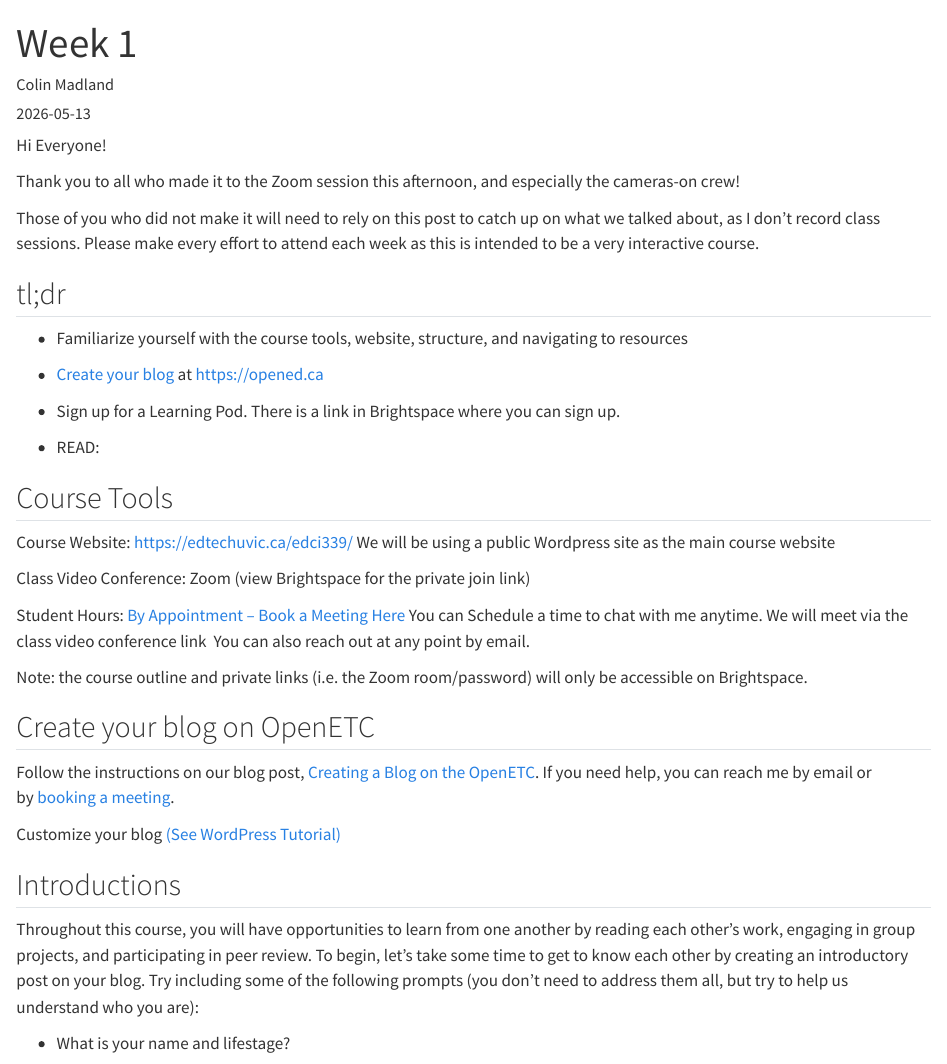
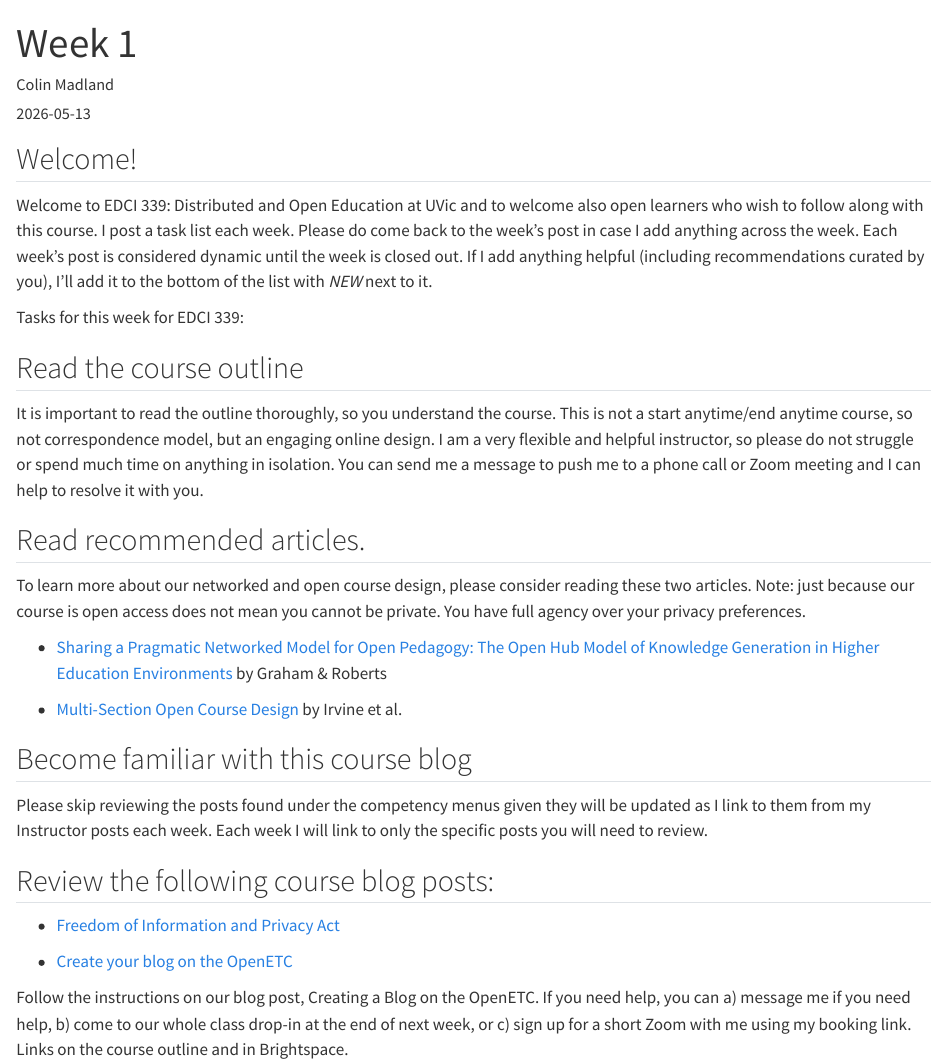
Before and after one commit to cmadland/edci339, a Quarto document (posts/may-13/index.qmd): the page in a window 1100 px wide, from its top. Rendered offline with R 4.5, knitr and Pandoc in place of Quarto, with nearby package versions.

Commit message:
revise post 1

```diff
--- a/posts/may-13/index.qmd
+++ b/posts/may-13/index.qmd
@@ -6,8 +6,36 @@ categories: [summer 2026]
 image: "image.jpg"
 ---
 
-Hi Everyone!
+## Welcome!
 
-Thank you to all who made it to the Zoom session this afternoon, and especially the cameras-on crew!
+Welcome to EDCI 339: Distributed and Open Education at UVic and to welcome also open learners who wish to follow along with this course. I post a task list each week. Please do come back to the week's post in case I add anything across the week. Each week's post is considered dynamic until the week is closed out. If I add anything helpful (including recommendations curated by you), I'll add it to the bottom of the list with *NEW* next to it.
 
-Those of you who did not make it will need to rely on this post to catch up on what we talked about, as I don't record class sessions. Please make every effort to attend each week as this is intended to be a very interactive course.
+Tasks for this week for EDCI 339:
+
+## Read the course outline
+
+It is important to read the outline thoroughly, so you understand the course. This is not a start anytime/end anytime course, so not correspondence model, but an engaging online design. I am a very flexible and helpful instructor, so please do not struggle or spend much time on anything in isolation. You can send me a message to push me to a phone call or Zoom meeting and I can help to resolve it with you.
+
+## Read recommended articles.
+
+To learn more about our networked and open course design, please consider reading these two articles. Note: just because our course is open access does not mean you cannot be private. You have full agency over your privacy preferences.
+
+- [Sharing a Pragmatic Networked Model for Open Pedagogy: The Open Hub Model of Knowledge Generation in Higher Education Environments](https://onlineinnovationsjournal.com/streams/editor-s-choice-articles/166ed2992d9a3c9d.html) by Graham & Roberts
+
+- [Multi-Section Open Course Design](https://conference.otessa.org/index.php/conference/article/view/419) by Irvine et al.
+
+<!-- ## Watch the Orientation Video for the course (found on BrightSpace).
+
+This reviews the course outline, privacy and consent, explains the assignments, orients you to the website, schedule, teaching philosophy and more. -->
+
+## Become familiar with this course blog
+
+Please skip reviewing the posts found under the competency menus given they will be updated as I link to them from my Instructor posts each week. Each week I will link to only the specific posts you will need to review.
+
+## Review the following course blog posts:
+
+- [Freedom of Information and Privacy Act](https://edtechuvic.ca/edci339/2025/03/25/freedom-of-information-and-protection-of-privacy-act-fippa/)
+
+- [Create your blog on the OpenETC](https://edtechuvic.ca/edci339/2025/01/01/creating-a-blog-on-the-openetc-2/)
+
+Follow the instructions on our blog post, Creating a Blog on the OpenETC. If you need help, you can a) message me if you need help, b) come to our whole class drop-in at the end of next week, or c) sign up for a short Zoom with me using my booking link. Links on the course outline and in Brightspace.
@@ -14,10 +46,9 @@ Those of you who did not make it will need to rely on this post to catch up on w
 
 
 
-## tl;dr
+<!-- Join Mattermost -->
 
-- Familiarize yourself with the course tools, website, structure, and navigating to resources
+<!-- Info and links found on BrightSpace, on our course outline, and here on the private Social Spaces page (password for the social spaces page is found on the course outline and on Mattermost in our private channel for our Fall section). -->
 
-- [Create your blog](https://edtechuvic.ca/edci337/2021/08/30/creating-a-blog-on-the-openetc/) at https://opened.ca
+## Learning Pods
 
-- Sign up for a Learning Pod. There is a link in Brightspace where you can sign up.
@@ -26,25 +75,5 @@ Those of you who did not make it will need to rely on this post to catch up on w
 
-- READ:
-
-## Course Tools
-
-Course Website: <https://edtechuvic.ca/edci339/>
-We will be using a public Wordpress site as the main course website
-
-Class Video Conference: Zoom
-(view Brightspace for the private join link)
-
-Student Hours: [By Appointment – Book a Meeting Here](https://calendar.proton.me/bookings#ds0BflsDPBRrqaOCr3hDYlrp0Icad1HYmZU-hjUqdiY=)
-You can Schedule a time to chat with me anytime. We will meet via the class video conference link
-You can also reach out at any point by email.
-
-Note: the course outline and private links (i.e. the Zoom room/password) will only be accessible on Brightspace.
-
-## Create your blog on OpenETC
-
-Follow the instructions on our blog post, [Creating a Blog on the OpenETC](https://edtechuvic.ca/edci339/2025/01/01/creating-a-blog-on-the-openetc-2/). If you need help, you can reach me by email or by [booking a meeting](https://calendar.proton.me/bookings#ds0BflsDPBRrqaOCr3hDYlrp0Icad1HYmZU-hjUqdiY=).
-
-Customize your blog [(See WordPress Tutorial)](https://edtechuvic.ca/edci339/2023/09/21/what-makes-a-good-blog-post/)
+<p>&nbsp;<iframe src="https://echo360.ca/public/media/d5ae0f65-a599-4eb4-a5aa-52047268b1d9?autoplay=false&amp;automute=false" width="640" height="420" frameborder="0" allowfullscreen="allowfullscreen"></iframe></p>
 
 ## Introductions
 
```
Also changed, not shown: .quarto/idx/posts/may-13/index.qmd.json, docs/search.json, posts/may-13/index.qmd (24 more changed lines), 5 other files.
